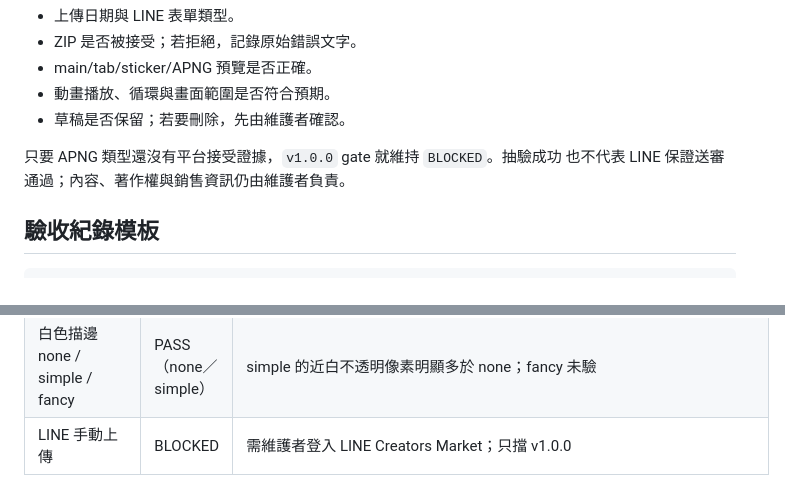
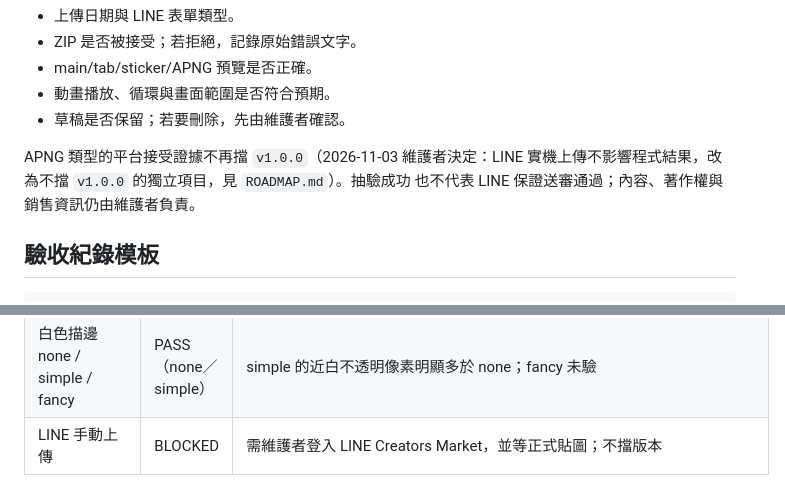
Before and after one commit to SanHsien/sticker-forge, a Markdown page: docs/WINDOWS_VALIDATION.md, 2 parts joined by grey strips. Drawn GitHub-style.

```diff
--- a/docs/WINDOWS_VALIDATION.md
+++ b/docs/WINDOWS_VALIDATION.md
@@ -186,7 +186,7 @@ emoji、訊息、動態、pop-up、effect。每一類記錄：
 - 動畫播放、循環與畫面範圍是否符合預期。
 - 草稿是否保留；若要刪除，先由維護者確認。
 
-只要 APNG 類型還沒有平台接受證據，`v1.0.0` gate 就維持 `BLOCKED`。抽驗成功
+APNG 類型的平台接受證據不再擋 `v1.0.0`（2026-11-03 維護者決定：LINE 實機上傳不影響程式結果，改為不擋 `v1.0.0` 的獨立項目，見 `ROADMAP.md`）。抽驗成功
 也不代表 LINE 保證送審通過；內容、著作權與銷售資訊仍由維護者負責。
 
 ## 驗收紀錄模板
@@ -226,4 +226,4 @@ GUI 由 AI 以 agent-desktop（無障礙 API；`<input type=file>` 用實體點
 | emoji / Big Stickers | PASS | `validate --emoji`、`validate --big` 通過 |
 | 去背強度（含 continuous）／進階面板 | BLOCKED | 本輪未驗 |
 | 白色描邊 none / simple / fancy | PASS（none／simple） | simple 的近白不透明像素明顯多於 none；fancy 未驗 |
-| LINE 手動上傳 | BLOCKED | 需維護者登入 LINE Creators Market；只擋 v1.0.0 |
+| LINE 手動上傳 | BLOCKED | 需維護者登入 LINE Creators Market，並等正式貼圖；不擋版本 |
```
Also changed, not shown: ROADMAP.md (+2 -1 lines), docs/DEVELOPMENT.md (+2 -0 lines).
